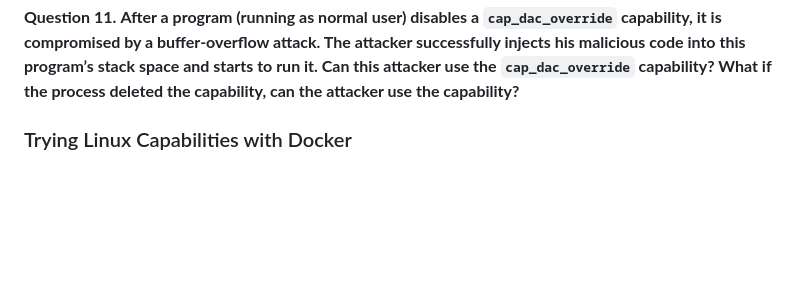
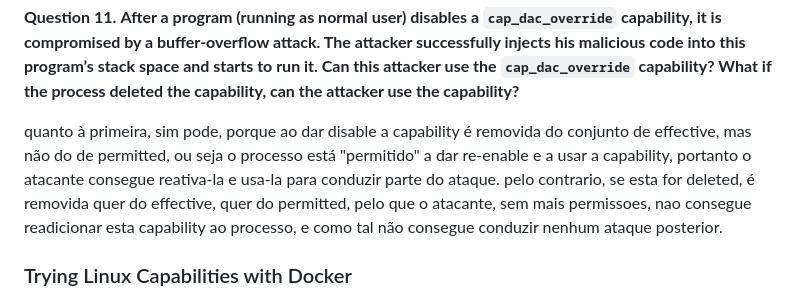
Before and after one commit to pedrolemos4/labcib, a Markdown page: LAB2/README.md, the part around the change. GitHub-like rendering; blank space fills up the shorter version.

Commit message:
add part2 question11

```diff
--- a/LAB2/README.md
+++ b/LAB2/README.md
@@ -93,6 +93,8 @@ Tem uma lista com elas todas: cap_chown,cap_dac_override,cap_dac_read_search,cap
 escolher 10 que nao tenham aparecido antes e explorar, explicar o que cada uma faz, um caso pratico de cada uma, e os riscos
 
 **Question** **11.** **After a program (running as normal user) disables a** **`cap_dac_override` capability, it is compromised by a buffer-overflow attack. The attacker successfully injects his malicious code into this program’s stack space and starts to run it. Can this attacker use the** **`cap_dac_override` capability? What if the process deleted the capability, can the attacker use the capability?**
+
+quanto à primeira, sim pode, porque ao dar disable a capability é removida do conjunto de effective, mas não do de permitted, ou seja o processo está "permitido" a dar re-enable e a usar a capability, portanto o atacante consegue reativa-la e usa-la para conduzir parte do ataque. pelo contrario, se esta for deleted, é removida quer do effective, quer do permitted, pelo que o atacante, sem mais permissoes, nao consegue readicionar esta capability ao processo, e como tal não consegue conduzir nenhum ataque posterior.
 
 ### Trying Linux Capabilities with Docker
 
```
